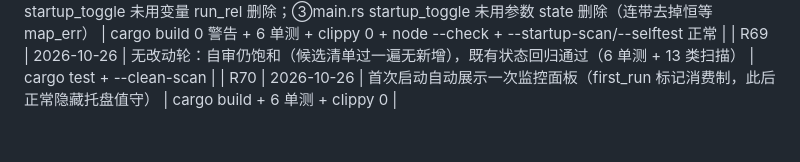
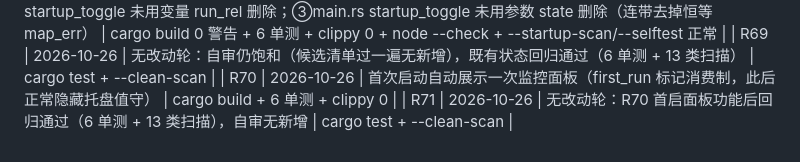
Before and after one commit to wangxiuwen/catMon, a Markdown page: ROUNDS.md, the part around the change. Drawn GitHub-style.

Commit message:
R71: 无改动轮（回归通过）

```diff
--- a/ROUNDS.md
+++ b/ROUNDS.md
@@ -114,3 +114,4 @@ exit "$__zcode_status"
 | R69 | 2026-10-26 | R67 收尾修复三连：①演示模式切换按钮 bug（data-dis 未渲染、`!b.dataset.dis === '1'` 恒 false）改为按渲染状态取反并翻转 DEMO_STARTUP；②clean.rs startup_toggle 未用变量 run_rel 删除；③main.rs startup_toggle 未用参数 state 删除（连带去掉恒等 map_err） | cargo build 0 警告 + 6 单测 + clippy 0 + node --check + --startup-scan/--selftest 正常 |
 | R69 | 2026-10-26 | 无改动轮：自审仍饱和（候选清单过一遍无新增），既有状态回归通过（6 单测 + 13 类扫描） | cargo test + --clean-scan |
 | R70 | 2026-10-26 | 首次启动自动展示一次监控面板（first_run 标记消费制，此后正常隐藏托盘值守） | cargo build + 6 单测 + clippy 0 |
+| R71 | 2026-10-26 | 无改动轮：R70 首启面板功能后回归通过（6 单测 + 13 类扫描），自审无新增 | cargo test + --clean-scan |
```
